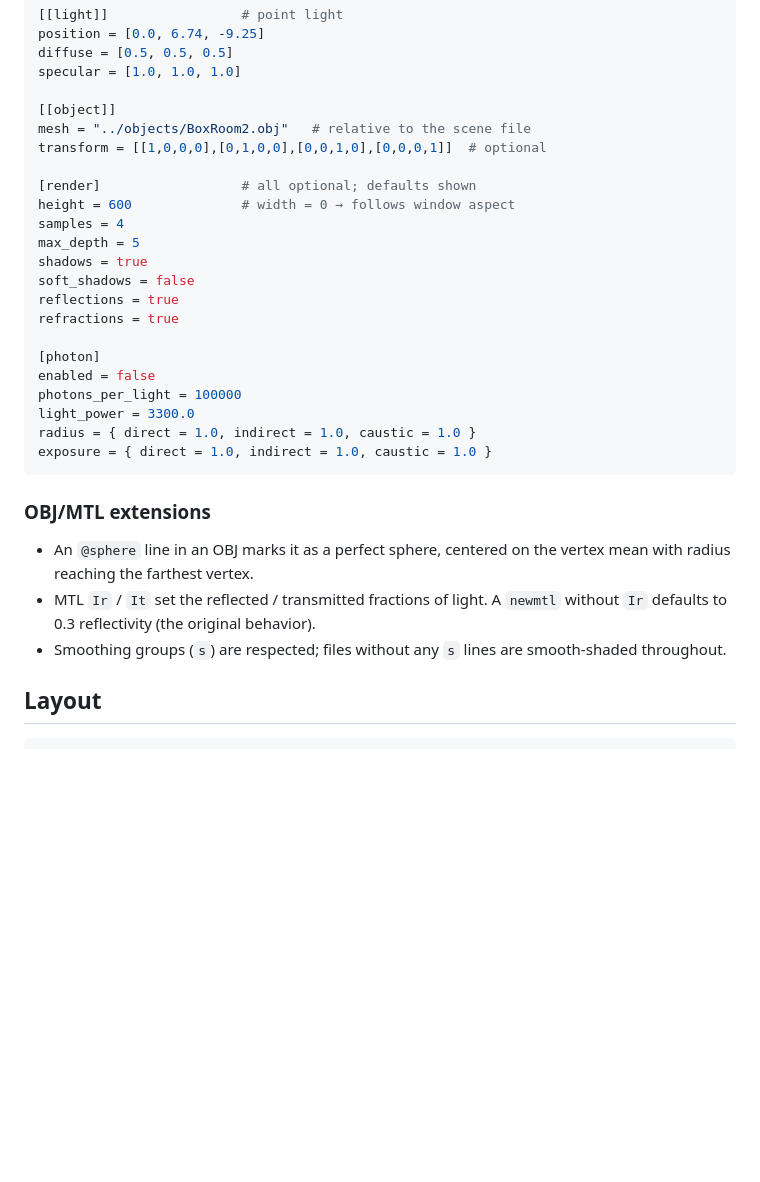
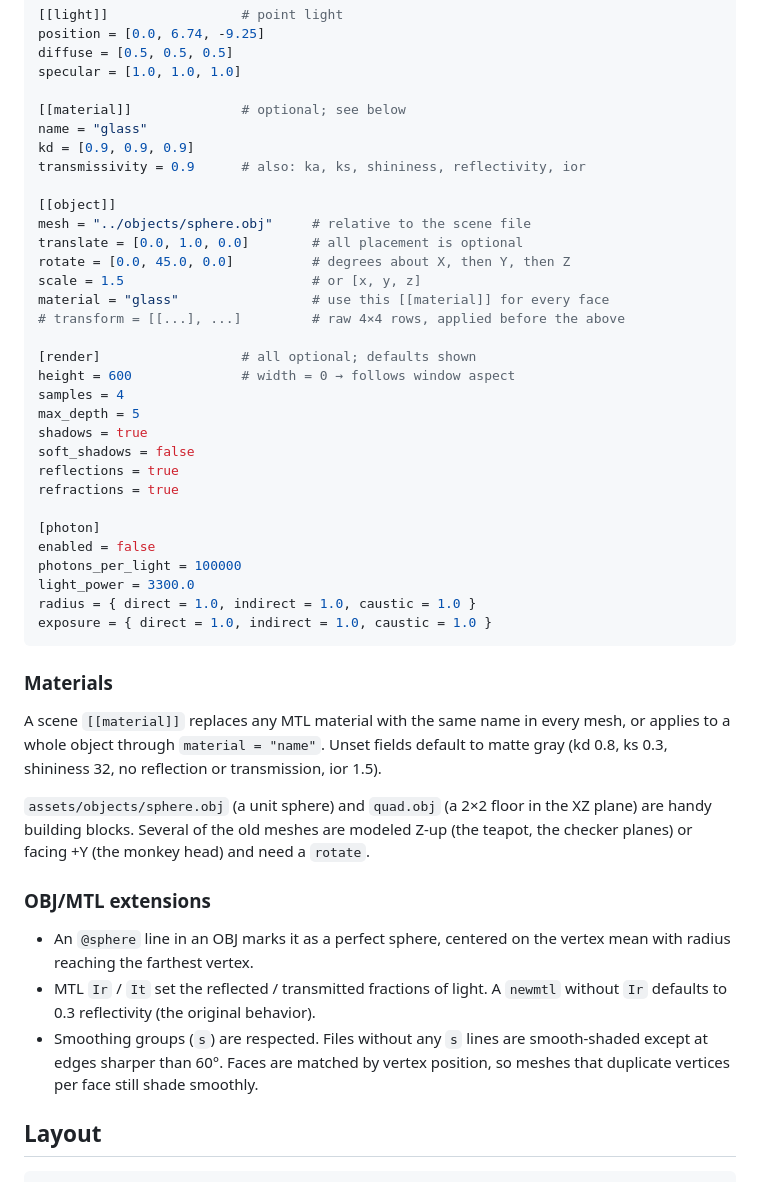
Before and after one commit to ibzieg/raytrace, a Markdown page: README.md, the part around one of its changes. Rendered like a GitHub page; blank space fills up the shorter version.

````diff
--- a/README.md
+++ b/README.md
@@ -76,9 +88,18 @@ position = [0.0, 6.74, -9.25]
 diffuse = [0.5, 0.5, 0.5]
 specular = [1.0, 1.0, 1.0]
 
+[[material]]              # optional; see below
+name = "glass"
+kd = [0.9, 0.9, 0.9]
+transmissivity = 0.9      # also: ka, ks, shininess, reflectivity, ior
+
 [[object]]
-mesh = "../objects/BoxRoom2.obj"   # relative to the scene file
-transform = [[1,0,0,0],[0,1,0,0],[0,0,1,0],[0,0,0,1]]  # optional
+mesh = "../objects/sphere.obj"     # relative to the scene file
+translate = [0.0, 1.0, 0.0]        # all placement is optional
+rotate = [0.0, 45.0, 0.0]          # degrees about X, then Y, then Z
+scale = 1.5                        # or [x, y, z]
+material = "glass"                 # use this [[material]] for every face
+# transform = [[...], ...]         # raw 4×4 rows, applied before the above
 
 [render]                  # all optional; defaults shown
 height = 600              # width = 0 → follows window aspect
@@ -97,14 +118,28 @@ radius = { direct = 1.0, indirect = 1.0, caustic = 1.0 }
 exposure = { direct = 1.0, indirect = 1.0, caustic = 1.0 }
 ```
 
+### Materials
+
+A scene `[[material]]` replaces any MTL material with the same name in every
+mesh, or applies to a whole object through `material = "name"`. Unset fields
+default to matte gray (kd 0.8, ks 0.3, shininess 32, no reflection or
+transmission, ior 1.5).
+
+`assets/objects/sphere.obj` (a unit sphere) and `quad.obj` (a 2×2 floor in
+the XZ plane) are handy building blocks. Several of the old meshes are
+modeled Z-up (the teapot, the checker planes) or facing +Y (the monkey head)
+and need a `rotate`.
+
 ### OBJ/MTL extensions
 
 - An `@sphere` line in an OBJ marks it as a perfect sphere, centered on the
   vertex mean with radius reaching the farthest vertex.
 - MTL `Ir` / `It` set the reflected / transmitted fractions of light. A
   `newmtl` without `Ir` defaults to 0.3 reflectivity (the original behavior).
-- Smoothing groups (`s`) are respected; files without any `s` lines are
-  smooth-shaded throughout.
+- Smoothing groups (`s`) are respected. Files without any `s` lines are
+  smooth-shaded except at edges sharper than 60°. Faces are matched by
+  vertex position, so meshes that duplicate vertices per face still shade
+  smoothly.
 
 ## Layout
 
````
Also changed, not shown: other parts of README.md (+12 -0 lines), docs/images/caustics.png (added), docs/images/mirrors.png (added), docs/images/monkeys.png (added), docs/images/still_life.png (added), docs/images/teapot.png (added), 10 other files.
